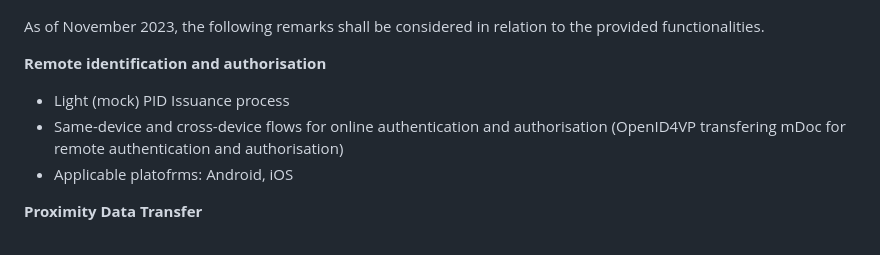
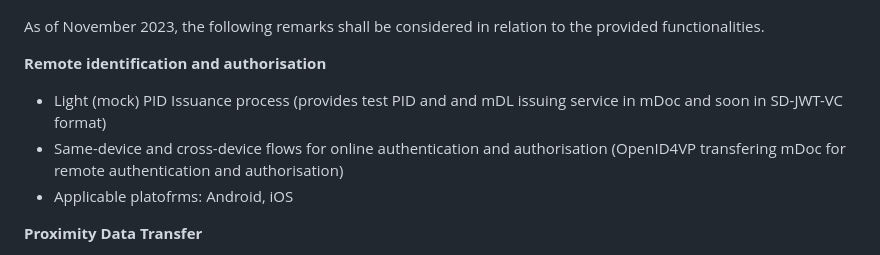
Before and after one commit to paparitsidis-nci/docroot, a Markdown page: intro.md, the part around the change printed below. GitHub-like rendering; folded sections open.

```diff
--- a/intro.md
+++ b/intro.md
@@ -30,8 +30,8 @@ The current scope of the EUDI Wallet Reference Implementation includes first ite
 As of November 2023, the following remarks shall be considered in relation to the provided functionalities.
 
 **Remote identification and authorisation** <br>
-- Light (mock) PID Issuance process
-- Same-device and cross-device flows for online authentication and authorisation (OpenID4VP transfering mDoc for  remote authentication and authorisation)
+- Light (mock) PID Issuance process (provides test PID and and mDL issuing service in mDoc and soon in SD-JWT-VC format)
+- Same-device and cross-device flows for online authentication and authorisation (OpenID4VP transfering mDoc for remote authentication and authorisation)
 - Applicable platofrms: Android, iOS
 
 **Proximity Data Transfer**
```
Also changed, not shown: other parts of intro.md (+1 -1 lines).
